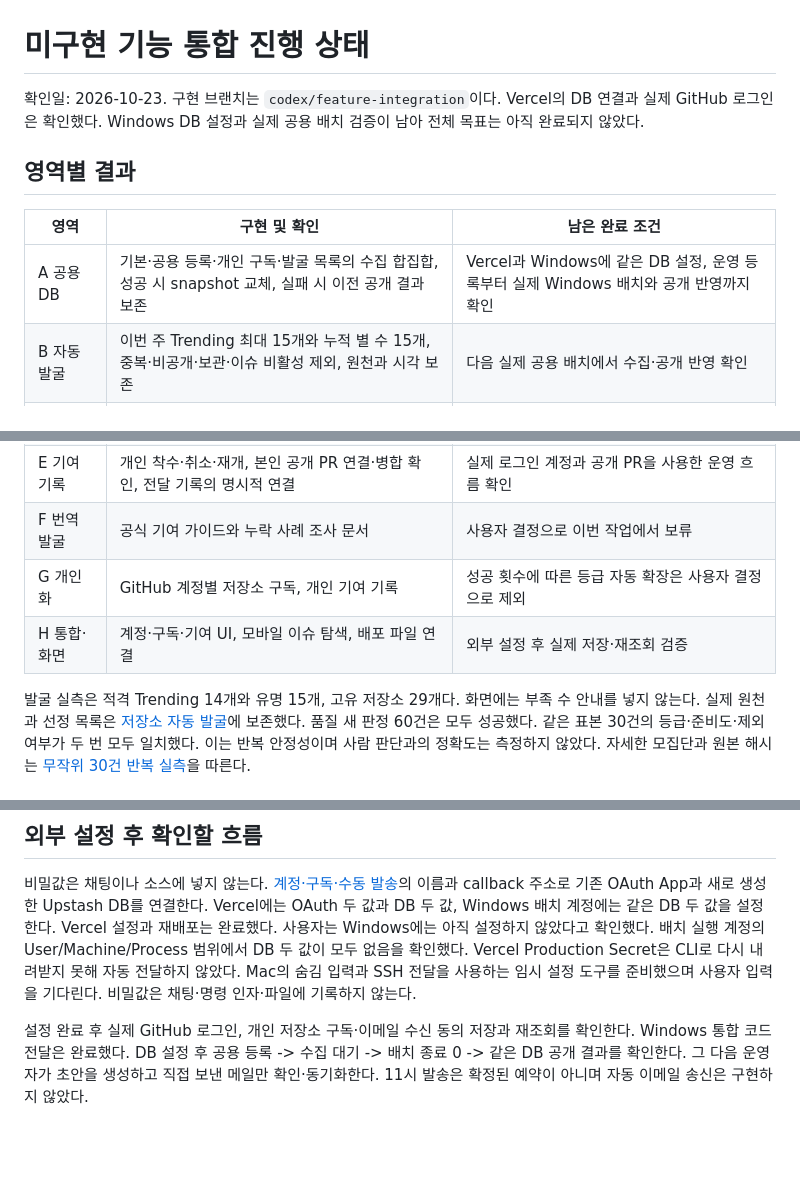
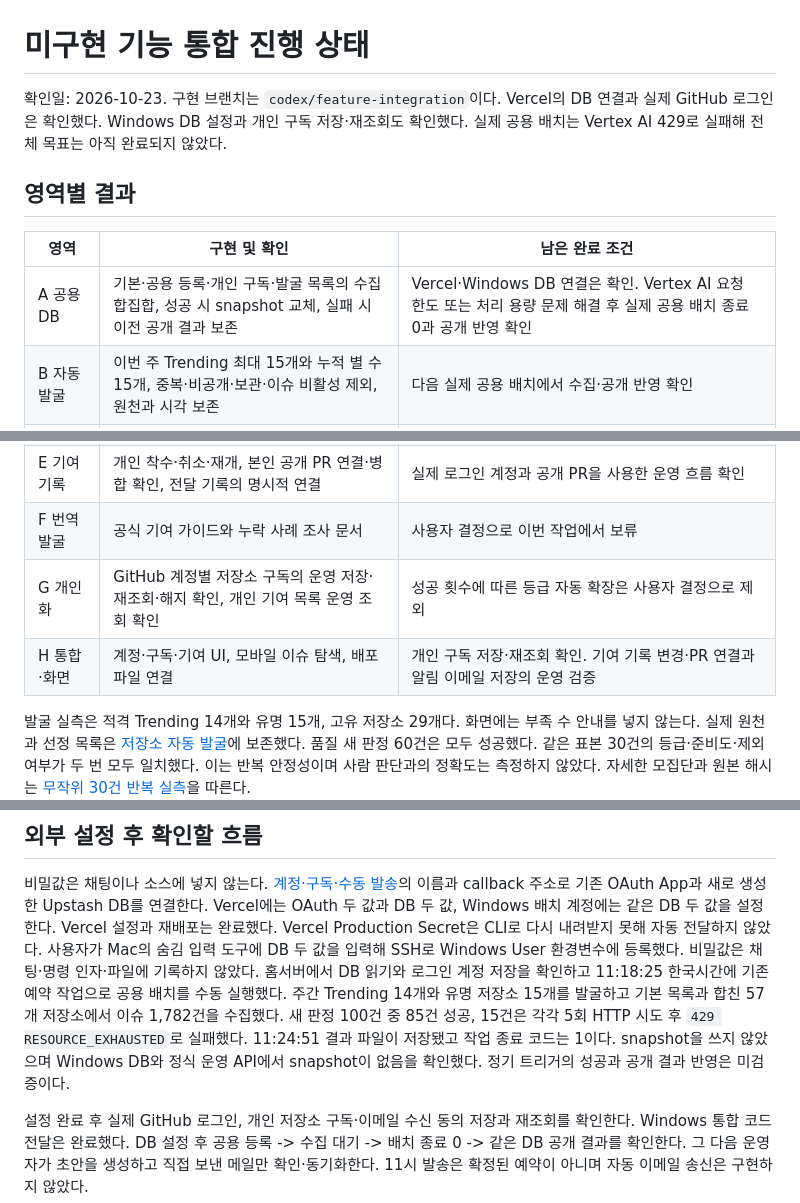
Before and after one commit to CommitTheKermit/repobite, a Markdown page: docs/기능-통합-진행상태.md, 3 parts joined by grey strips. Drawn GitHub-style; blank space fills up the shorter version.

```diff
--- a/docs/기능-통합-진행상태.md
+++ b/docs/기능-통합-진행상태.md
@@ -1,20 +1,20 @@
 # 미구현 기능 통합 진행 상태
 
 확인일: 2026-10-23. 구현 브랜치는 `codex/feature-integration`이다.
-Vercel의 DB 연결과 실제 GitHub 로그인은 확인했다. Windows DB 설정과 실제 공용 배치 검증이 남아 전체 목표는 아직 완료되지 않았다.
+Vercel의 DB 연결과 실제 GitHub 로그인은 확인했다. Windows DB 설정과 개인 구독 저장·재조회도 확인했다. 실제 공용 배치는 Vertex AI 429로 실패해 전체 목표는 아직 완료되지 않았다.
 
 ## 영역별 결과
 
 | 영역 | 구현 및 확인 | 남은 완료 조건 |
 | --- | --- | --- |
-| A 공용 DB | 기본·공용 등록·개인 구독·발굴 목록의 수집 합집합, 성공 시 snapshot 교체, 실패 시 이전 공개 결과 보존 | Vercel과 Windows에 같은 DB 설정, 운영 등록부터 실제 Windows 배치와 공개 반영까지 확인 |
+| A 공용 DB | 기본·공용 등록·개인 구독·발굴 목록의 수집 합집합, 성공 시 snapshot 교체, 실패 시 이전 공개 결과 보존 | Vercel·Windows DB 연결은 확인. Vertex AI 요청 한도 또는 처리 용량 문제 해결 후 실제 공용 배치 종료 0과 공개 반영 확인 |
 | B 자동 발굴 | 이번 주 Trending 최대 15개와 누적 별 수 15개, 중복·비공개·보관·이슈 비활성 제외, 원천과 시각 보존 | 다음 실제 공용 배치에서 수집·공개 반영 확인 |
 | C 수동 이메일 | 사용자 입력·수신 동의·구독에 따른 초안, 하루 3건, 중복 방지, 운영자 발송 확인과 재시도 가능한 outbox | 실제 구독자 설정과 운영자의 수동 발송, 확인 기록의 운영 DB 반영 |
 | D v2 정책·품질 | 본문 완결성으로 문서·화면 정정, 신규 30건을 두 번 판정 | 사람 감사에 따른 정확도·오탐·누락 검증 |
 | E 기여 기록 | 개인 착수·취소·재개, 본인 공개 PR 연결·병합 확인, 전달 기록의 명시적 연결 | 실제 로그인 계정과 공개 PR을 사용한 운영 흐름 확인 |
 | F 번역 발굴 | 공식 기여 가이드와 누락 사례 조사 문서 | 사용자 결정으로 이번 작업에서 보류 |
-| G 개인화 | GitHub 계정별 저장소 구독, 개인 기여 기록 | 성공 횟수에 따른 등급 자동 확장은 사용자 결정으로 제외 |
-| H 통합·화면 | 계정·구독·기여 UI, 모바일 이슈 탐색, 배포 파일 연결 | 외부 설정 후 실제 저장·재조회 검증 |
+| G 개인화 | GitHub 계정별 저장소 구독의 운영 저장·재조회·해지 확인, 개인 기여 목록 운영 조회 확인 | 성공 횟수에 따른 등급 자동 확장은 사용자 결정으로 제외 |
+| H 통합·화면 | 계정·구독·기여 UI, 모바일 이슈 탐색, 배포 파일 연결 | 개인 구독 저장·재조회 확인. 기여 기록 변경·PR 연결과 알림 이메일 저장의 운영 검증 |
 
 발굴 실측은 적격 Trending 14개와 유명 15개, 고유 저장소 29개다. 화면에는 부족 수 안내를 넣지 않는다.
 실제 원천과 선정 목록은 [저장소 자동 발굴](저장소-자동-발굴.md)에 보존했다.
@@ -60,9 +62,10 @@ Windows에는 Node가 없어 Node 검사는 Mac 결과만 있다. CI에는 Node
 비밀값은 채팅이나 소스에 넣지 않는다. [계정·구독·수동 발송](계정-구독-수동발송.md)의
 이름과 callback 주소로 기존 OAuth App과 새로 생성한 Upstash DB를 연결한다.
 Vercel에는 OAuth 두 값과 DB 두 값, Windows 배치 계정에는 같은 DB 두 값을 설정한다.
-Vercel 설정과 재배포는 완료했다. 사용자는 Windows에는 아직 설정하지 않았다고 확인했다.
-배치 실행 계정의 User/Machine/Process 범위에서 DB 두 값이 모두 없음을 확인했다.
-Vercel Production Secret은 CLI로 다시 내려받지 못해 자동 전달하지 않았다. Mac의 숨김 입력과 SSH 전달을 사용하는 임시 설정 도구를 준비했으며 사용자 입력을 기다린다. 비밀값은 채팅·명령 인자·파일에 기록하지 않는다.
+Vercel 설정과 재배포는 완료했다. Vercel Production Secret은 CLI로 다시 내려받지 못해 자동 전달하지 않았다. 사용자가 Mac의 숨김 입력 도구에 DB 두 값을 입력해 SSH로 Windows User 환경변수에 등록했다. 비밀값은 채팅·명령 인자·파일에 기록하지 않았다.
+홈서버에서 DB 읽기와 로그인 계정 저장을 확인하고 11:18:25 한국시간에 기존 예약 작업으로 공용 배치를 수동 실행했다.
+주간 Trending 14개와 유명 저장소 15개를 발굴하고 기본 목록과 합친 57개 저장소에서 이슈 1,782건을 수집했다. 새 판정 100건 중 85건 성공, 15건은 각각 5회 HTTP 시도 후 `429 RESOURCE_EXHAUSTED`로 실패했다.
+11:24:51 결과 파일이 저장됐고 작업 종료 코드는 1이다. snapshot을 쓰지 않았으며 Windows DB와 정식 운영 API에서 snapshot이 없음을 확인했다. 정기 트리거의 성공과 공개 결과 반영은 미검증이다.
 
 설정 완료 후 실제 GitHub 로그인, 개인 저장소 구독·이메일 수신 동의 저장과 재조회를 확인한다.
 Windows 통합 코드 전달은 완료했다. DB 설정 후 공용 등록 -> 수집 대기 -> 배치 종료 0 -> 같은 DB 공개 결과를 확인한다.
```
Also changed, not shown: other parts of docs/기능-통합-진행상태.md (+3 -1 lines), docs/Windows-운영.md (+6 -2 lines), docs/계정-구독-수동발송.md (+4 -3 lines).
